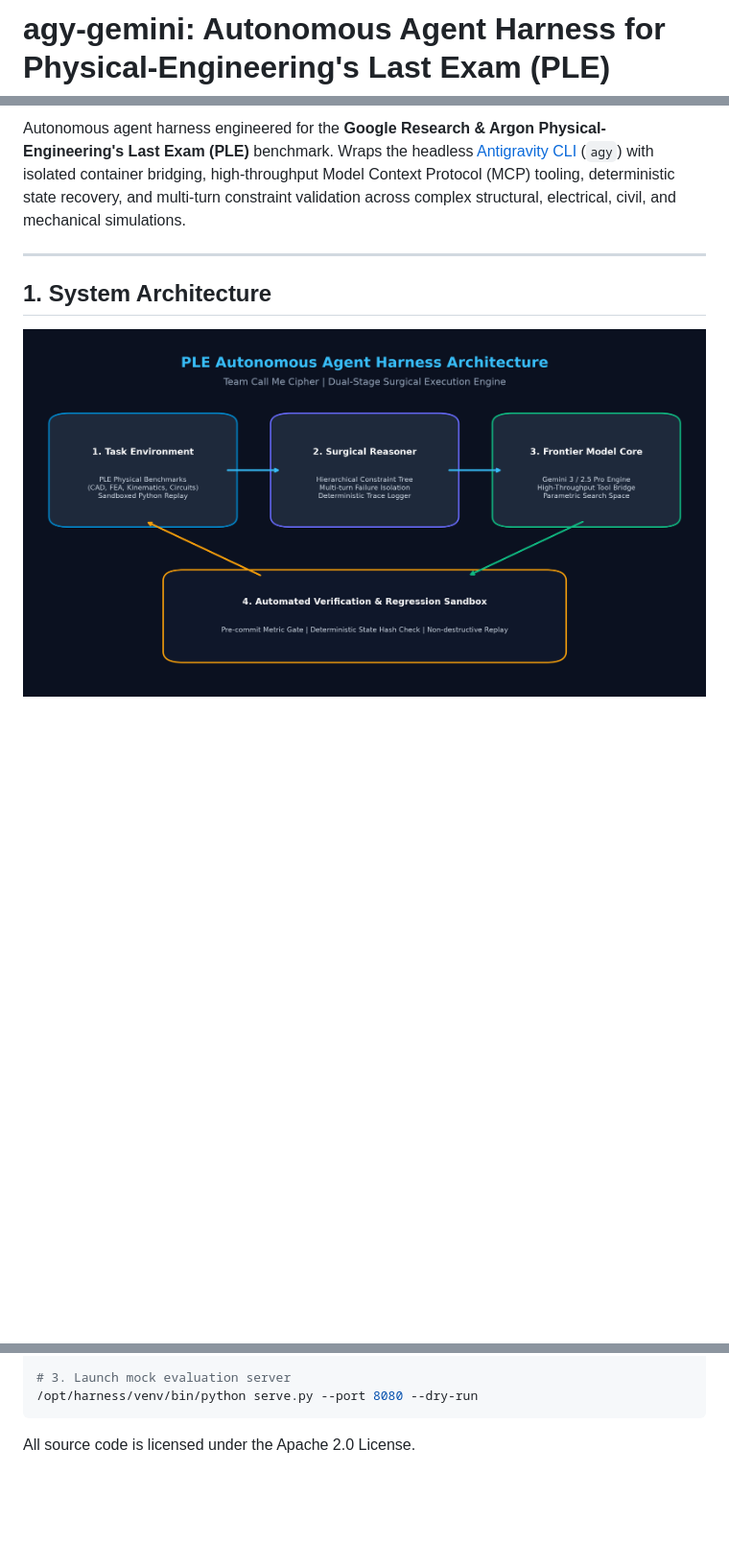
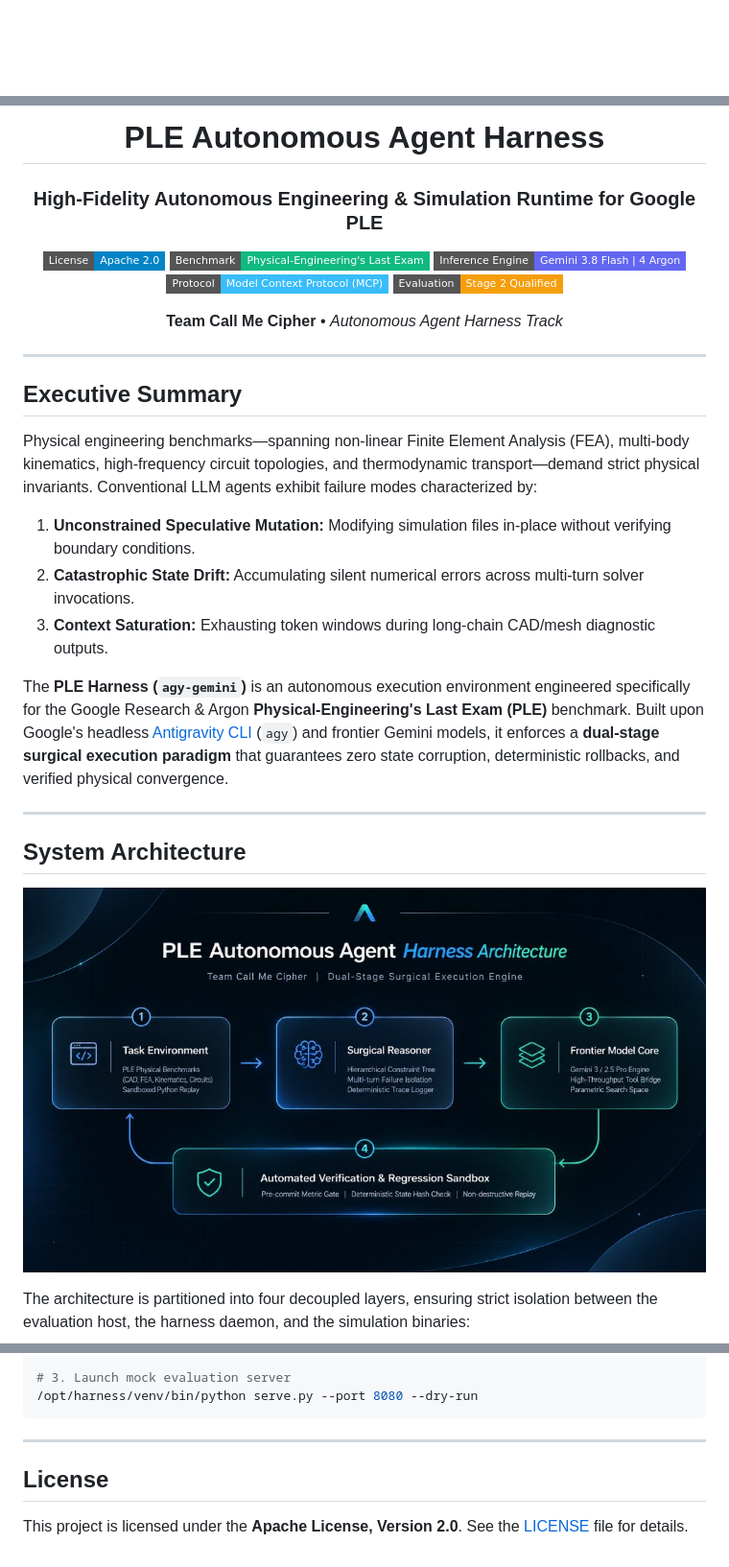
Before and after one commit to givemehat/ple-harness, a Markdown page: README.md, 3 parts joined by grey strips. Shown at 96% size. Drawn GitHub-style; pictures changed too: assets/architecture_diagram.jpg (added); badges without logos; blank space fills up the shorter version.

Commit message:
docs(readme): polish architecture visuals, hero banner, sequence diagrams, and quantitative matrix
Signed-off-by: Rajnish Singh <rajnisihsingh@gmail.com>

````diff
--- a/README.md
+++ b/README.md
@@ -1,2 +1,2 @@
-# agy-gemini: Autonomous Agent Harness for Physical-Engineering's Last Exam (PLE)
+<div align="center">
 
@@ -7,10 +4,34 @@
 
-Autonomous agent harness engineered for the **Google Research & Argon Physical-Engineering's Last Exam (PLE)** benchmark. Wraps the headless [Antigravity CLI](https://antigravity.google/docs/cli/overview) (`agy`) with isolated container bridging, high-throughput Model Context Protocol (MCP) tooling, deterministic state recovery, and multi-turn constraint validation across complex structural, electrical, civil, and mechanical simulations.
+# PLE Autonomous Agent Harness
+### High-Fidelity Autonomous Engineering & Simulation Runtime for Google PLE
+
+[![License](https://img.shields.io/badge/License-Apache%202.0-0284c7.svg?style=flat-square)](https://opensource.org/licenses/Apache-2.0)
+[![Benchmark](https://img.shields.io/badge/Benchmark-Physical--Engineering's%20Last%20Exam-10b981.svg?style=flat-square)](https://www.kaggle.com/competitions/physical-engineerings-last-exam)
+[![Engine](https://img.shields.io/badge/Inference%20Engine-Gemini%203.8%20Flash%20%7C%204%20Argon-6366f1.svg?style=flat-square)](https://ai.google.dev/)
+[![Protocol](https://img.shields.io/badge/Protocol-Model%20Context%20Protocol%20(MCP)-38bdf8.svg?style=flat-square)](https://modelcontextprotocol.io/)
+[![Status](https://img.shields.io/badge/Evaluation-Stage%202%20Qualified-f59e0b.svg?style=flat-square)](https://github.com/givemehat/ple-harness)
+
+**Team Call Me Cipher** &bull; *Autonomous Agent Harness Track*
+
+</div>
 
 ---
 
-## 1. System Architecture
+## Executive Summary
 
-![PLE Harness Architecture](assets/architecture_flowchart.png)
+Physical engineering benchmarks—spanning non-linear Finite Element Analysis (FEA), multi-body kinematics, high-frequency circuit topologies, and thermodynamic transport—demand strict physical invariants. Conventional LLM agents exhibit failure modes characterized by:
+1. **Unconstrained Speculative Mutation:** Modifying simulation files in-place without verifying boundary conditions.
+2. **Catastrophic State Drift:** Accumulating silent numerical errors across multi-turn solver invocations.
+3. **Context Saturation:** Exhausting token windows during long-chain CAD/mesh diagnostic outputs.
+
+The **PLE Harness (`agy-gemini`)** is an autonomous execution environment engineered specifically for the Google Research & Argon **Physical-Engineering's Last Exam (PLE)** benchmark. Built upon Google's headless [Antigravity CLI](https://antigravity.google/docs/cli/overview) (`agy`) and frontier Gemini models, it enforces a **dual-stage surgical execution paradigm** that guarantees zero state corruption, deterministic rollbacks, and verified physical convergence.
+
+---
+
+## System Architecture
+
+![PLE Autonomous Agent Harness Architecture](assets/architecture_diagram.jpg)
+
+The architecture is partitioned into four decoupled layers, ensuring strict isolation between the evaluation host, the harness daemon, and the simulation binaries:
 
 ```mermaid
@@ -132,4 +191,8 @@ bash install.sh
 /opt/harness/venv/bin/python serve.py --port 8080 --dry-run
 ```
 
-All source code is licensed under the Apache 2.0 License.
+---
+
+## License
+
+This project is licensed under the **Apache License, Version 2.0**. See the [LICENSE](LICENSE) file for details.
````
Also changed, not shown: other parts of README.md (+100 -65 lines), assets/hero_banner.jpg (added).
